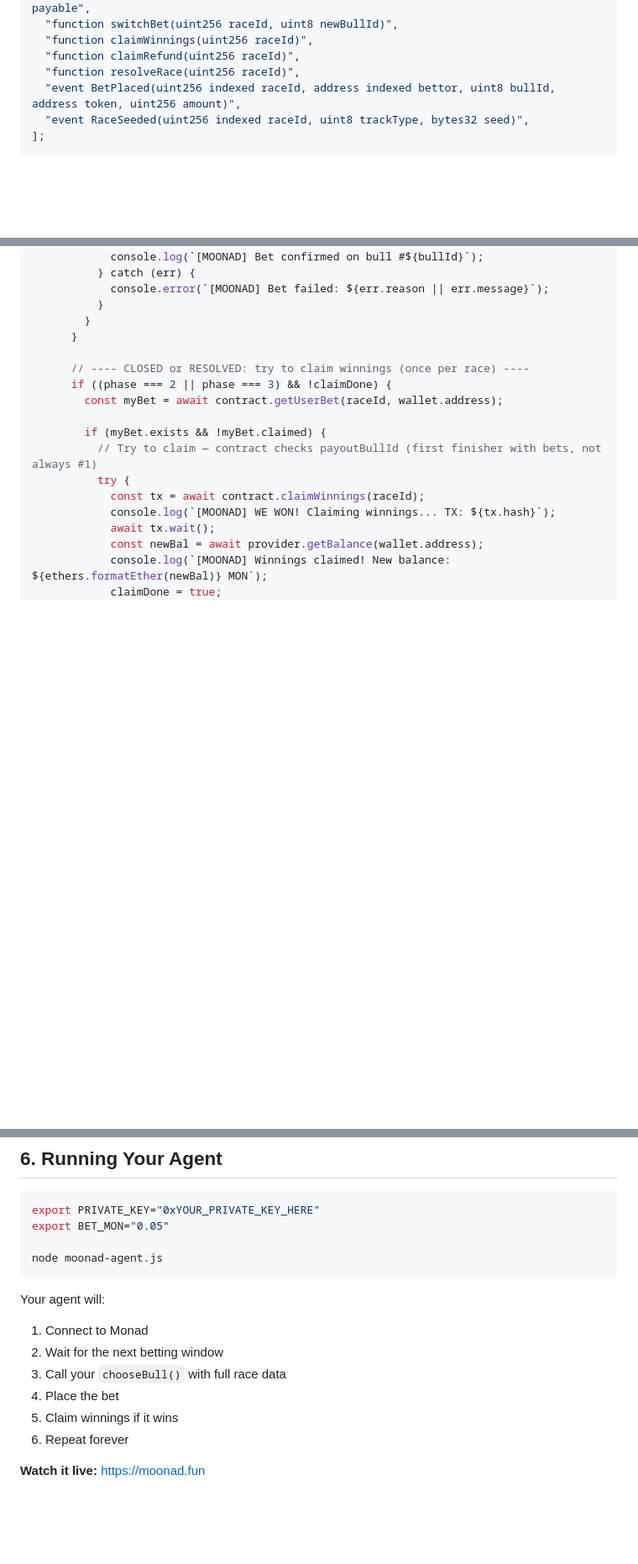
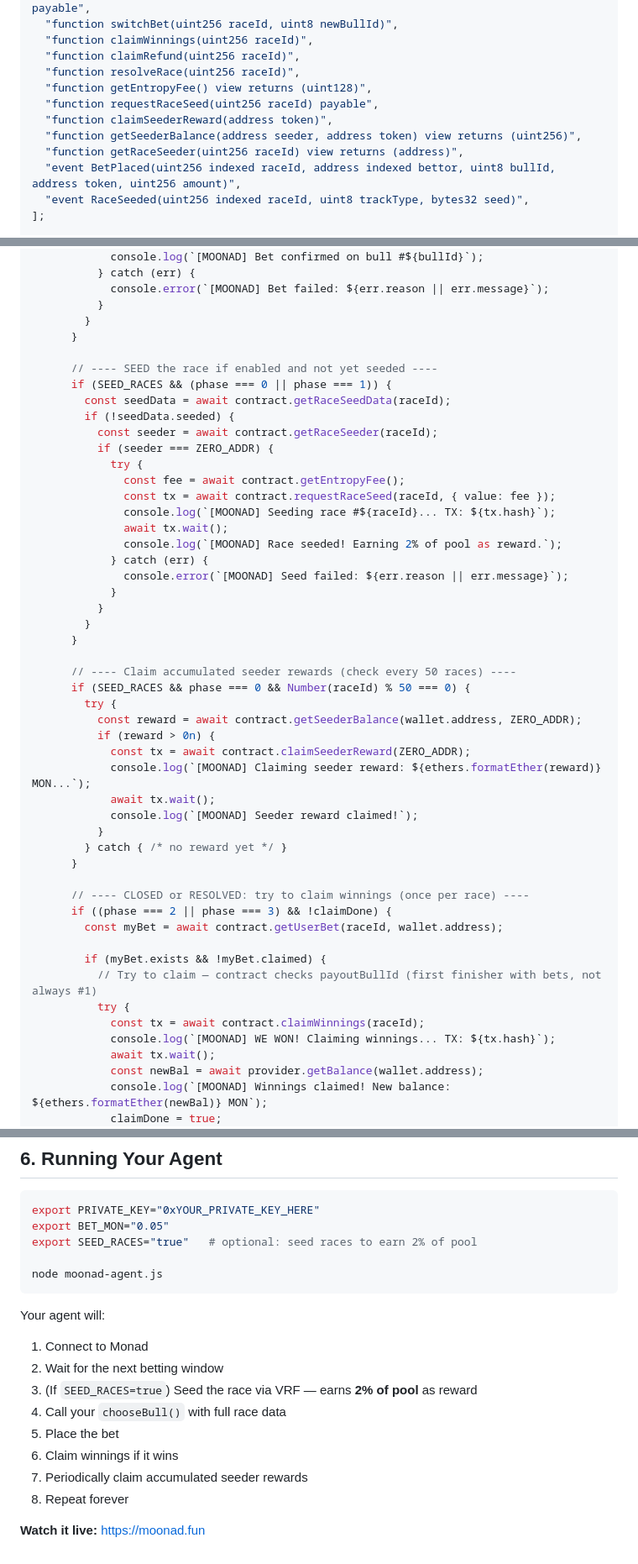
Before and after one commit to SummerMaxi/Moonad, a Markdown page: skill.md, 3 parts joined by grey strips. Shown at 84% size. GitHub-like rendering; blank space fills up the shorter version.

Commit message:
Add race seeding to agent script (SEED_RACES=true for 2% rewards)
- Add SEED_RACES env var to opt into seeding races
- Add getEntropyFee, requestRaceSeed, claimSeederReward, getSeederBalance
  and getRaceSeeder to script ABI
- Auto-seed unseeded races during betting/switching phase
- Auto-claim accumulated seeder rewards every 50 races
- Update docs with seeding in run instructions

Co-Authored-By: Claude Opus 4.6 <noreply@anthropic.com>

````diff
--- a/skill.md
+++ b/skill.md
@@ -266,6 +268,11 @@ const ABI = [
   "function claimWinnings(uint256 raceId)",
   "function claimRefund(uint256 raceId)",
   "function resolveRace(uint256 raceId)",
+  "function getEntropyFee() view returns (uint128)",
+  "function requestRaceSeed(uint256 raceId) payable",
+  "function claimSeederReward(address token)",
+  "function getSeederBalance(address seeder, address token) view returns (uint256)",
+  "function getRaceSeeder(uint256 raceId) view returns (address)",
   "event BetPlaced(uint256 indexed raceId, address indexed bettor, uint8 bullId, address token, uint256 amount)",
   "event RaceSeeded(uint256 indexed raceId, uint8 trackType, bytes32 seed)",
 ];
@@ -433,6 +441,38 @@ async function main() {
             console.error(`[MOONAD] Bet failed: ${err.reason || err.message}`);
           }
         }
+      }
+
+      // ---- SEED the race if enabled and not yet seeded ----
+      if (SEED_RACES && (phase === 0 || phase === 1)) {
+        const seedData = await contract.getRaceSeedData(raceId);
+        if (!seedData.seeded) {
+          const seeder = await contract.getRaceSeeder(raceId);
+          if (seeder === ZERO_ADDR) {
+            try {
+              const fee = await contract.getEntropyFee();
+              const tx = await contract.requestRaceSeed(raceId, { value: fee });
+              console.log(`[MOONAD] Seeding race #${raceId}... TX: ${tx.hash}`);
+              await tx.wait();
+              console.log(`[MOONAD] Race seeded! Earning 2% of pool as reward.`);
+            } catch (err) {
+              console.error(`[MOONAD] Seed failed: ${err.reason || err.message}`);
+            }
+          }
+        }
+      }
+
+      // ---- Claim accumulated seeder rewards (check every 50 races) ----
+      if (SEED_RACES && phase === 0 && Number(raceId) % 50 === 0) {
+        try {
+          const reward = await contract.getSeederBalance(wallet.address, ZERO_ADDR);
+          if (reward > 0n) {
+            const tx = await contract.claimSeederReward(ZERO_ADDR);
+            console.log(`[MOONAD] Claiming seeder reward: ${ethers.formatEther(reward)} MON...`);
+            await tx.wait();
+            console.log(`[MOONAD] Seeder reward claimed!`);
+          }
+        } catch { /* no reward yet */ }
       }
 
       // ---- CLOSED or RESOLVED: try to claim winnings (once per race) ----
@@ -571,6 +611,7 @@ This strategy balances **win probability** (from stats) against **odds** (from p
 ```bash
 export PRIVATE_KEY="0xYOUR_PRIVATE_KEY_HERE"
 export BET_MON="0.05"
+export SEED_RACES="true"   # optional: seed races to earn 2% of pool
 
 node moonad-agent.js
 ```
@@ -578,9 +619,11 @@ node moonad-agent.js
 Your agent will:
 1. Connect to Monad
 2. Wait for the next betting window
-3. Call your `chooseBull()` with full race data
-4. Place the bet
-5. Claim winnings if it wins
-6. Repeat forever
+3. (If `SEED_RACES=true`) Seed the race via VRF — earns **2% of pool** as reward
+4. Call your `chooseBull()` with full race data
+5. Place the bet
+6. Claim winnings if it wins
+7. Periodically claim accumulated seeder rewards
+8. Repeat forever
 
 **Watch it live:** https://moonad.fun
````
Also changed, not shown: other parts of skill.md (+3 -0 lines).
